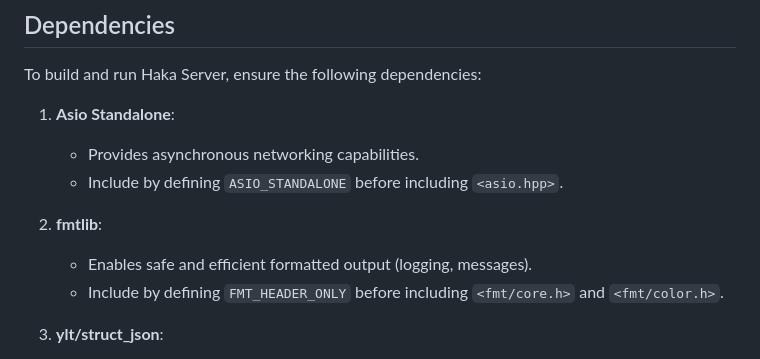
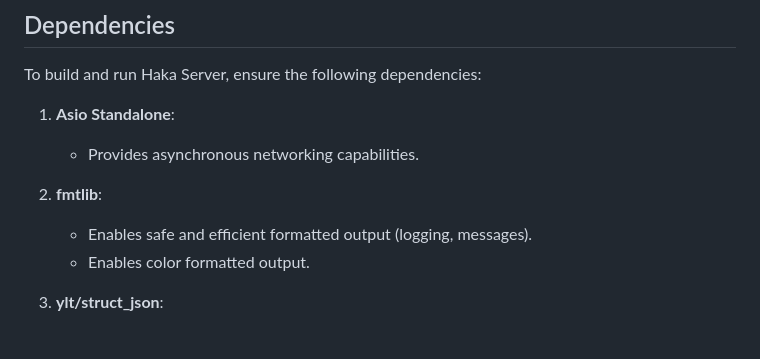
Before and after one commit to KeithAGang/Haka-Server, a Markdown page: Readme.md, the part around the change. GitHub-like rendering.

Commit message:
Clarifications made!

```diff
--- a/Readme.md
+++ b/Readme.md
@@ -52,11 +52,10 @@ To build and run Haka Server, ensure the following dependencies:
 
 1. **Asio Standalone**:
      - Provides asynchronous networking capabilities.
-     - Include by defining `ASIO_STANDALONE` before including `<asio.hpp>`.
 
 2. **fmtlib**:
      - Enables safe and efficient formatted output (logging, messages).
-     - Include by defining `FMT_HEADER_ONLY` before including `<fmt/core.h>` and `<fmt/color.h>`.
+     - Enables color formatted output.
 
 3. **ylt/struct_json**:
      - Simplifies JSON serialization and deserialization through struct reflection.
```
